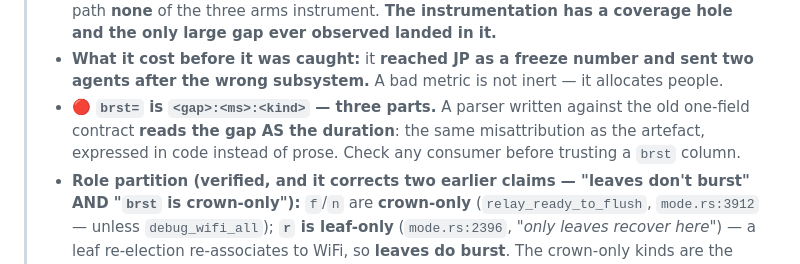
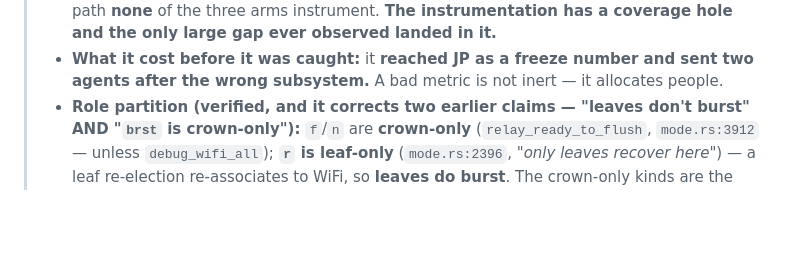
Before and after one commit to jphein/smol, a Markdown page: docs/superpowers/HANDOFF-2026-07-28.md, the part around the change. Rendered like a GitHub page; blank space fills up the shorter version.

Commit message:
docs: the .data string-literal lead does not explain Embassy's 58 KB
Checked the routed lead (short literals fold into .data on this target, so they
cost DRAM not flash — found chasing 376 B) against my 58,144 B figure. It does
not apply, and the refutation is definitional rather than statistical, so this
closes rather than joins the caveat pile.

1. .bss is NOBITS on the branch ELF — no file bytes, no initialized content, so a
   string literal CANNOT live there. And 55,736 of the 58,144 B delta is .bss.
2. .data SHRANK: branch 8,792 B vs main-no-bard 13,212 B = -4,420 B. The branch
   carries FEWER DRAM-resident literals than main; its contribution to the delta
   is negative.
3. The lever is bounded below 8.8 KB regardless — that is the branch's entire
   .data, literals and genuine initialized statics together.

Positive attribution agrees. Largest .bss objects on the branch:
  __embassy_main::POOL        17,480 B   <- executor task pool, biggest single
                                            item and unambiguously Embassy
  OTA_WINDOW_BUF/GW_OTA_WINDOW 14,784 x2 <- pre-existing on main, NOT in the delta
  mqtt_task::POOL              3,920 B
  MQTT_TX / DOWNLINK / RELAYED 2,688 / 1,696 / 1,160 B
  NET_RESOURCES                1,864 B   <- embassy-net

~28.8 KB identifiable immediately, all of it futures, task stacks and socket
buffers — i.e. the design trades already in the lever list. None of it is
placement, so there is no linker-script win hiding in the 58 KB.

The lead remains valid for its own 376 B case, and .data-resident literals are
worth knowing about on this target — just not as Embassy headroom.

Also dropped my duplicate brst= parser bullet from the HANDOFF: team-lead's
version cites a6d4ca6 (protocol.md documented one field until then), which is the
better one. Kept the unique bullet — that the artefact reached JP and sent two
agents after the wrong subsystem.

Co-Authored-By: Claude Opus 5 <noreply@anthropic.com>

```diff
--- a/docs/superpowers/HANDOFF-2026-07-28.md
+++ b/docs/superpowers/HANDOFF-2026-07-28.md
@@ -80,9 +80,6 @@ benefit-1 row, and this file.
 >   observed landed in it.**
 > - **What it cost before it was caught:** it **reached JP as a freeze number and sent two agents after
 >   the wrong subsystem.** A bad metric is not inert — it allocates people.
-> - 🔴 **`brst=` is `<gap>:<ms>:<kind>` — three parts.** A parser written against the old one-field
->   contract **reads the gap AS the duration**: the same misattribution as the artefact, expressed in code
->   instead of prose. Check any consumer before trusting a `brst` column.
 > - **Role partition (verified, and it corrects two earlier claims — "leaves don't burst" AND "`brst` is
 >   crown-only"):** `f`/`n` are **crown-only** (`relay_ready_to_flush`, `mode.rs:3912` — unless
 >   `debug_wifi_all`); **`r` is leaf-only** (`mode.rs:2396`, *"only leaves recover here"*) — a leaf
```
Also changed, not shown: 1 other file.
